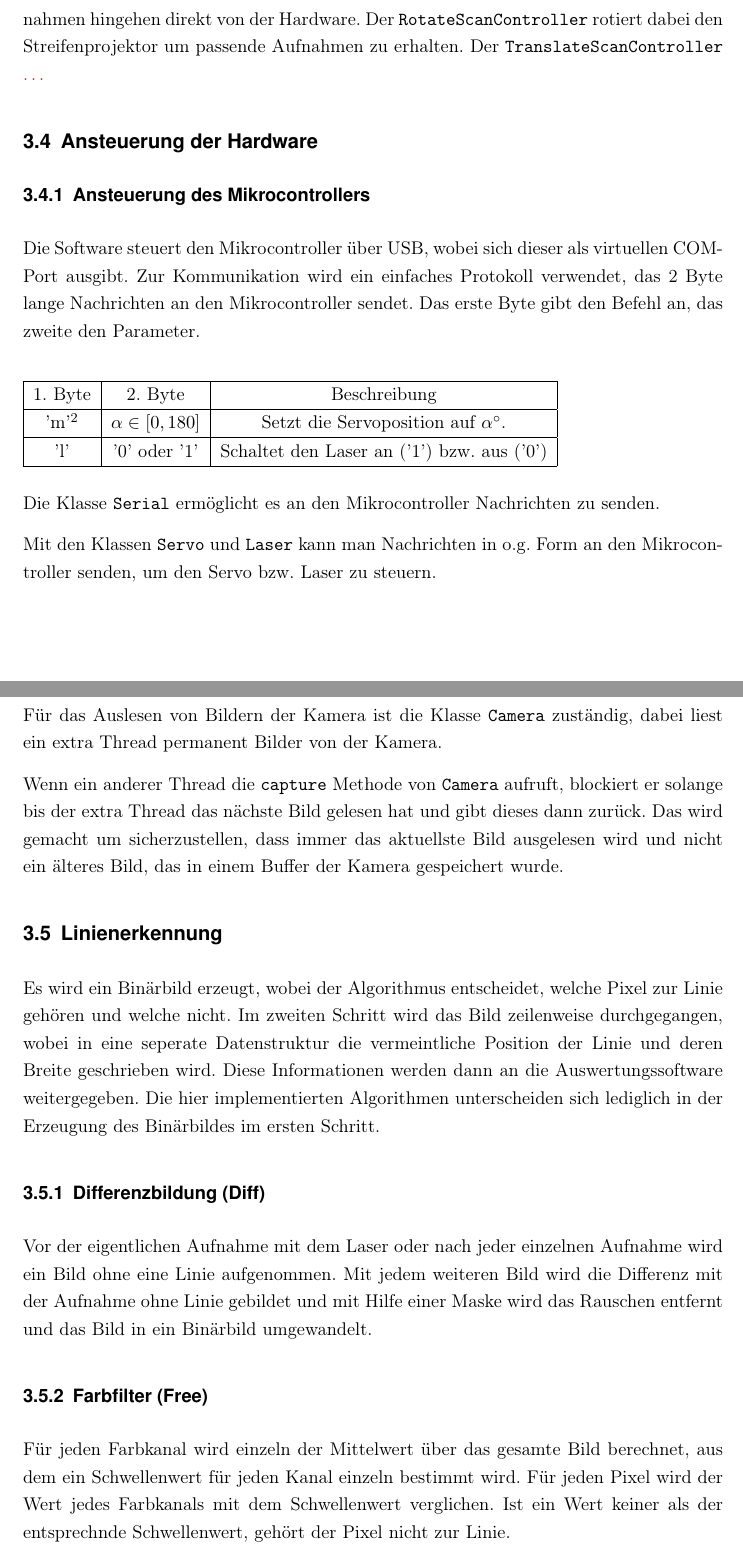
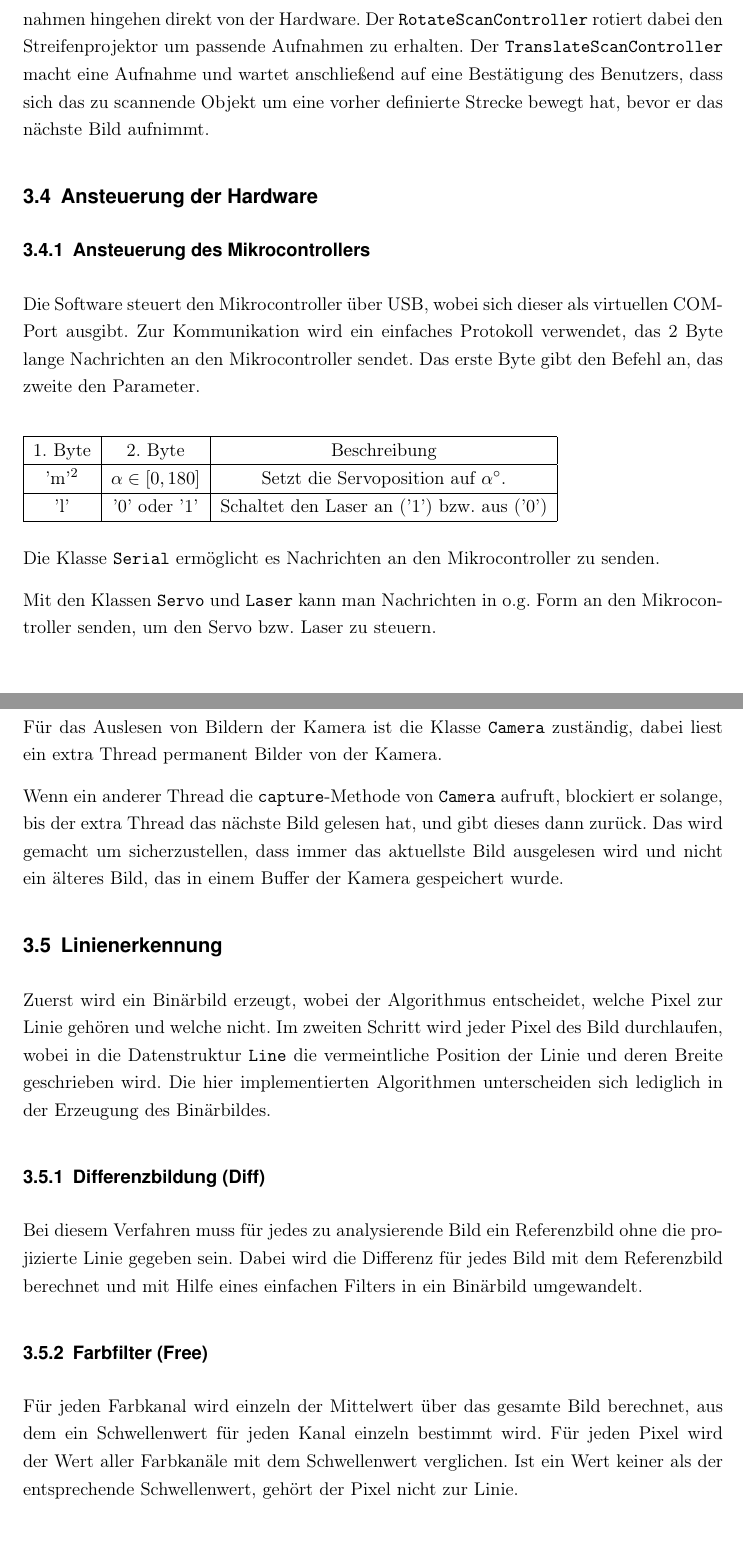
Before and after one commit to Gerold31/Streifenprojektion, a LaTeX document (ausarbeitung/Streifenprojektion.tex): two parts of pages 12 and 14 of 21, joined at a grey line, cut so that both start at the same text. Compiled offline with pdfLaTeX.

Commit message:
A lot of Small fixes.

```diff
--- a/ausarbeitung/Streifenprojektion.tex
+++ b/ausarbeitung/Streifenprojektion.tex
@@ -314,7 +314,7 @@ Es existieren drei Spezialisierungen von \texttt{Controller}. Die einfachste Imp
 	\label{tab:commands}
 \end{table}
 
-Die Klassen \texttt{RotateScanController} und \texttt{TranslateScanController} beschaffen die Aufnahmen hingehen direkt von der Hardware. Der \texttt{RotateScanController} rotiert dabei den Streifenprojektor um passende Aufnahmen zu erhalten. Der \texttt{TranslateScanController} {\color{red} \dots}
+Die Klassen \texttt{RotateScanController} und \texttt{TranslateScanController} beschaffen die Aufnahmen hingehen direkt von der Hardware. Der \texttt{RotateScanController} rotiert dabei den Streifenprojektor um passende Aufnahmen zu erhalten. Der \texttt{TranslateScanController} macht eine Aufnahme und wartet anschließend auf eine Bestätigung des Benutzers, dass sich das zu scannende Objekt um eine vorher definierte Strecke bewegt hat, bevor er das nächste Bild aufnimmt.
 
 \subsection{Ansteuerung der Hardware}
 
@@ -334,7 +334,7 @@ Die Software steuert den Mikrocontroller über USB, wobei sich dieser als virtue
 
 \footnotetext{Zeichen in Anführungszeichen stehen für den ASCII-Wert des Zeichens}
 
-Die Klasse \texttt{Serial} ermöglicht es an den Mikrocontroller Nachrichten zu senden.
+Die Klasse \texttt{Serial} ermöglicht es Nachrichten an den Mikrocontroller zu senden.
 
 Mit den Klassen \texttt{Servo} und \texttt{Laser} kann man Nachrichten in o.g. Form an den Mikrocontroller senden, um den Servo bzw. Laser zu steuern.
 
@@ -342,20 +342,20 @@ Mit den Klassen \texttt{Servo} und \texttt{Laser} kann man Nachrichten in o.g. F
 
 Für das Auslesen von Bildern der Kamera ist die Klasse \texttt{Camera} zuständig, dabei liest ein extra Thread permanent Bilder von der Kamera.
 
-Wenn ein anderer Thread die \texttt{capture} Methode von \texttt{Camera} aufruft, blockiert er solange bis der extra Thread das nächste Bild gelesen hat und gibt dieses dann zurück. Das wird gemacht um sicherzustellen, dass immer das aktuellste Bild ausgelesen wird und nicht ein älteres Bild, das in einem Buffer der Kamera gespeichert wurde.
+Wenn ein anderer Thread die \texttt{capture}-Methode von \texttt{Camera} aufruft, blockiert er solange, bis der extra Thread das nächste Bild gelesen hat, und gibt dieses dann zurück. Das wird gemacht um sicherzustellen, dass immer das aktuellste Bild ausgelesen wird und nicht ein älteres Bild, das in einem Buffer der Kamera gespeichert wurde.
 
 
 \subsection{Linienerkennung}
 
-Es wird ein Binärbild erzeugt, wobei der Algorithmus entscheidet, welche Pixel zur Linie gehören und welche nicht. Im zweiten Schritt wird das Bild zeilenweise durchgegangen, wobei in eine seperate Datenstruktur die vermeintliche Position der Linie und deren Breite geschrieben wird. Diese Informationen werden dann an die Auswertungssoftware weitergegeben. Die hier implementierten Algorithmen unterscheiden sich lediglich in der Erzeugung des Binärbildes im ersten Schritt.
+Zuerst wird ein Binärbild erzeugt, wobei der Algorithmus entscheidet, welche Pixel zur Linie gehören und welche nicht. Im zweiten Schritt wird jeder Pixel des Bild durchlaufen, wobei in die Datenstruktur \texttt{Line} die vermeintliche Position der Linie und deren Breite geschrieben wird. Die hier implementierten Algorithmen unterscheiden sich lediglich in der Erzeugung des Binärbildes.
 
 \subsubsection{Differenzbildung (Diff)}
 
-Vor der eigentlichen Aufnahme mit dem Laser oder nach jeder einzelnen Aufnahme wird ein Bild ohne eine Linie aufgenommen. Mit jedem weiteren Bild wird die Differenz mit der Aufnahme ohne Linie gebildet und mit Hilfe einer Maske wird das Rauschen entfernt und das Bild in ein Binärbild umgewandelt.
+Bei diesem Verfahren muss für jedes zu analysierende Bild ein Referenzbild ohne die projizierte Linie gegeben sein. Dabei wird die Differenz für jedes Bild mit dem Referenzbild berechnet und mit Hilfe eines einfachen Filters in ein Binärbild umgewandelt.
 
 \subsubsection{Farbfilter (Free)}
 
-Für jeden Farbkanal wird einzeln der Mittelwert über das gesamte Bild berechnet, aus dem ein Schwellenwert für jeden Kanal einzeln bestimmt wird. Für jeden Pixel wird der Wert jedes Farbkanals mit dem Schwellenwert verglichen. Ist ein Wert keiner als der entsprechnde Schwellenwert, gehört der Pixel nicht zur Linie.
+Für jeden Farbkanal wird einzeln der Mittelwert über das gesamte Bild berechnet, aus dem ein Schwellenwert für jeden Kanal einzeln bestimmt wird. Für jeden Pixel wird der Wert aller Farbkanäle mit dem Schwellenwert verglichen. Ist ein Wert keiner als der entsprechende Schwellenwert, gehört der Pixel nicht zur Linie.
 
 \subsection{Rekonstruktion}
 
```
Also changed, not shown: ausarbeitung/imagesrc/hardware_schematic.svg, ausarbeitung/imagesrc/triangulation_skew_pitch.svg, ausarbeitung/includes/hardware_schematic.eps, ausarbeitung/includes/triangulation_skew_pitch.eps, ausarbeitung/Streifenprojektion.tex (18 more changed lines).
